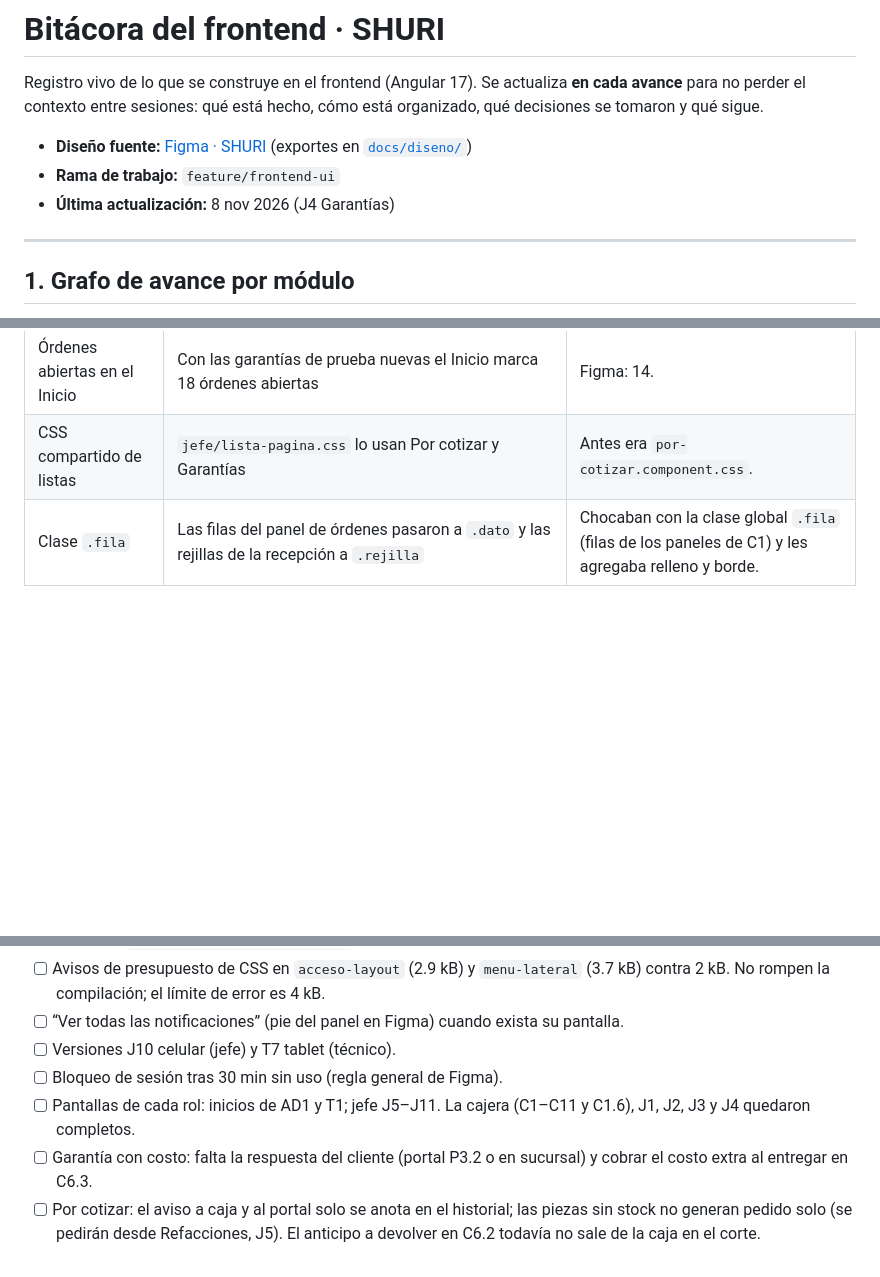
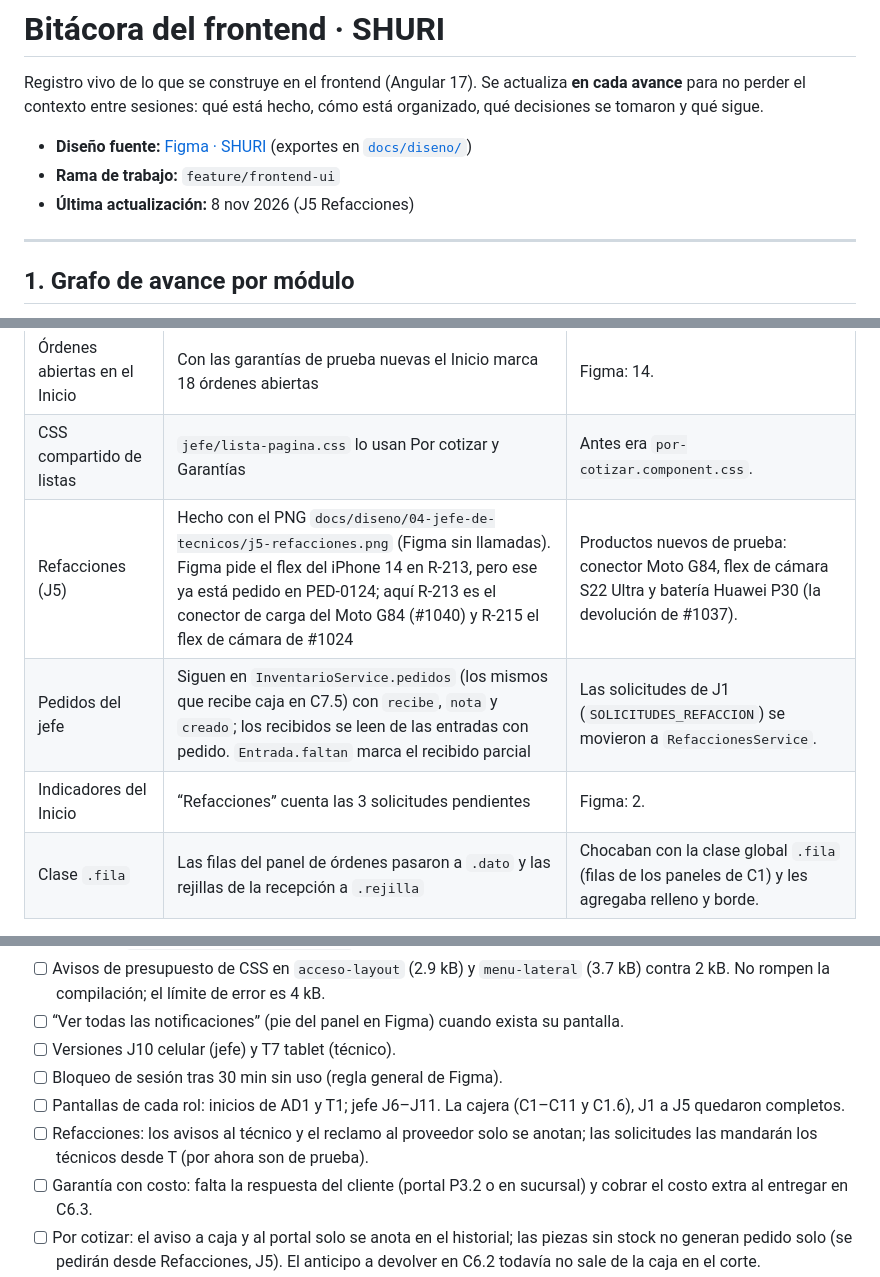
Before and after one commit to dianaaochoa/SHURI-Sistema-Gestion, a Markdown page: frontend/BITACORA.md, 3 parts joined by grey strips. GitHub-like rendering; blank space fills up the shorter version.

```diff
--- a/frontend/BITACORA.md
+++ b/frontend/BITACORA.md
@@ -4,7 +4,7 @@ Registro vivo de lo que se construye en el frontend (Angular 17). Se actualiza *
 
 - **Diseño fuente:** [Figma · SHURI](https://www.figma.com/design/wUFXid6RcC3a6H9iEdokWi/Untitled) (exportes en [`docs/diseno/`](../docs/diseno/README.md))
 - **Rama de trabajo:** `feature/frontend-ui`
-- **Última actualización:** 8 nov 2026 (J4 Garantías)
+- **Última actualización:** 8 nov 2026 (J5 Refacciones)
 
 ---
 
@@ -788,6 +817,9 @@ Reglas tomadas del [README principal](../README.md) (sección 12) y de [`.github
 | Reporte y dictamen de garantía | `garantia.reporte` (lo que manda el técnico) y `garantia.decision` (aplica, con costo o sin reparar); `garantia.dictamen` sigue siendo el texto corto que usan Entrega (C6.3) y el Inicio | Sin `recibio` se entiende que el cliente la pidió desde el portal. |
 | Órdenes abiertas en el Inicio | Con las garantías de prueba nuevas el Inicio marca 18 órdenes abiertas | Figma: 14. |
 | CSS compartido de listas | `jefe/lista-pagina.css` lo usan Por cotizar y Garantías | Antes era `por-cotizar.component.css`. |
+| Refacciones (J5) | Hecho con el PNG `docs/diseno/04-jefe-de-tecnicos/j5-refacciones.png` (Figma sin llamadas). Figma pide el flex del iPhone 14 en R-213, pero ese ya está pedido en PED-0124; aquí R-213 es el conector de carga del Moto G84 (#1040) y R-215 el flex de cámara de #1024 | Productos nuevos de prueba: conector Moto G84, flex de cámara S22 Ultra y batería Huawei P30 (la devolución de #1037). |
+| Pedidos del jefe | Siguen en `InventarioService.pedidos` (los mismos que recibe caja en C7.5) con `recibe`, `nota` y `creado`; los recibidos se leen de las entradas con pedido. `Entrada.faltan` marca el recibido parcial | Las solicitudes de J1 (`SOLICITUDES_REFACCION`) se movieron a `RefaccionesService`. |
+| Indicadores del Inicio | “Refacciones” cuenta las 3 solicitudes pendientes | Figma: 2. |
 | Clase `.fila` | Las filas del panel de órdenes pasaron a `.dato` y las rejillas de la recepción a `.rejilla` | Chocaban con la clase global `.fila` (filas de los paneles de C1) y les agregaba relleno y borde. |
 
 ## 9. Pendientes conocidos
@@ -800,7 +832,8 @@ Reglas tomadas del [README principal](../README.md) (sección 12) y de [`.github
 - [ ] “Ver todas las notificaciones” (pie del panel en Figma) cuando exista su pantalla.
 - [ ] Versiones J10 celular (jefe) y T7 tablet (técnico).
 - [ ] Bloqueo de sesión tras 30 min sin uso (regla general de Figma).
-- [ ] Pantallas de cada rol: inicios de AD1 y T1; jefe J5–J11. La cajera (C1–C11 y C1.6), J1, J2, J3 y J4 quedaron completos.
+- [ ] Pantallas de cada rol: inicios de AD1 y T1; jefe J6–J11. La cajera (C1–C11 y C1.6), J1 a J5 quedaron completos.
+- [ ] Refacciones: los avisos al técnico y el reclamo al proveedor solo se anotan; las solicitudes las mandarán los técnicos desde T (por ahora son de prueba).
 - [ ] Garantía con costo: falta la respuesta del cliente (portal P3.2 o en sucursal) y cobrar el costo extra al entregar en C6.3.
 - [ ] Por cotizar: el aviso a caja y al portal solo se anota en el historial; las piezas sin stock no generan pedido solo (se pedirán desde Refacciones, J5). El anticipo a devolver en C6.2 todavía no sale de la caja en el corte.
 - [ ] Tablero: fotos reales, tiempo trabajado sin pausas y “Ver solicitud” (lleva a Refacciones, J11, aún pendiente). La prioridad y las asignaciones viven en memoria.
```
Also changed, not shown: other parts of frontend/BITACORA.md (+49 -9 lines).
